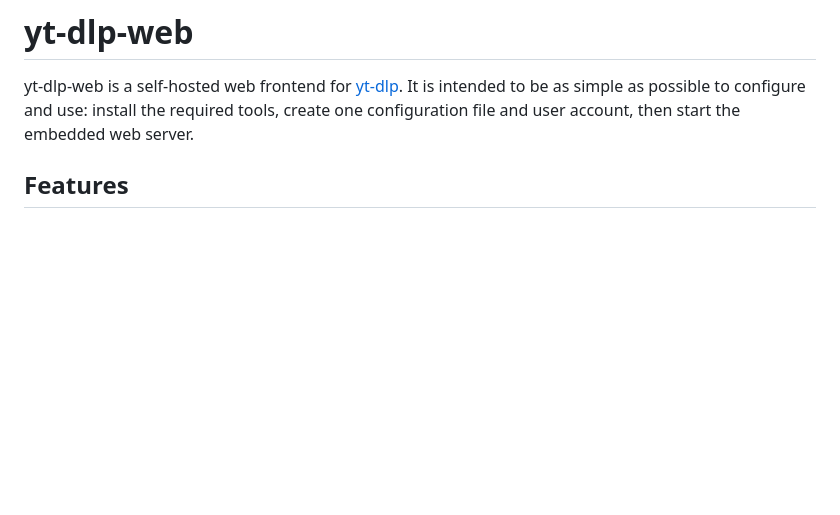
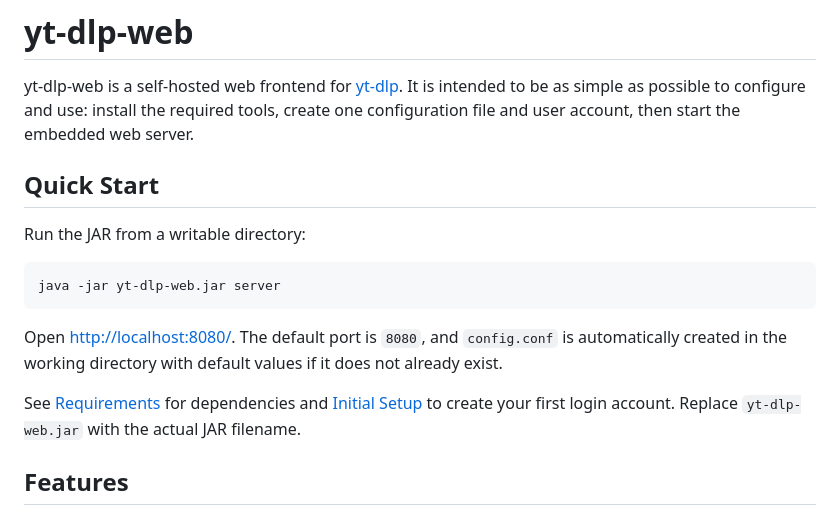
Before and after one commit to Firzen7/yt-dlp-web, a Markdown page: README.md, the part around the change. GitHub-like rendering; blank space fills up the shorter version.

Commit message:
Added a Quick Start section into Readme

````diff
--- a/README.md
+++ b/README.md
@@ -1,6 +1,18 @@
 # yt-dlp-web
 
 yt-dlp-web is a self-hosted web frontend for [yt-dlp](https://github.com/yt-dlp/yt-dlp). It is intended to be as simple as possible to configure and use: install the required tools, create one configuration file and user account, then start the embedded web server.
+
+## Quick Start
+
+Run the JAR from a writable directory:
+
+```bash
+java -jar yt-dlp-web.jar server
+```
+
+Open [http://localhost:8080/](http://localhost:8080/). The default port is `8080`, and `config.conf` is automatically created in the working directory with default values if it does not already exist.
+
+See [Requirements](#requirements) for dependencies and [Initial Setup](#initial-setup) to create your first login account. Replace `yt-dlp-web.jar` with the actual JAR filename.
 
 ## Features
 
````
